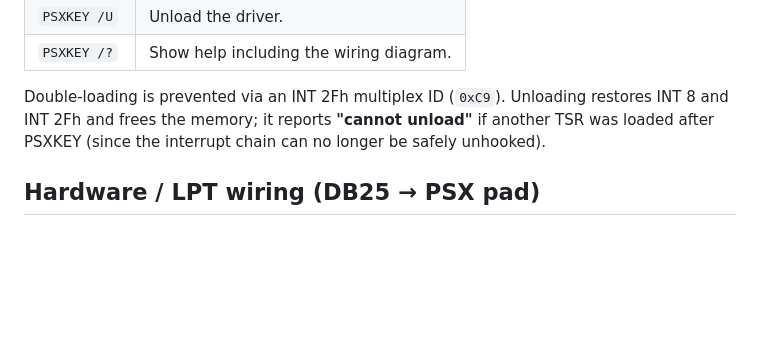
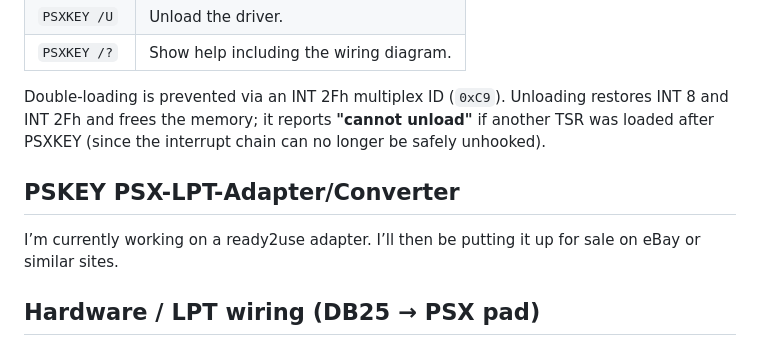
Before and after one commit to ottelo9/psxkey, a Markdown page: README.md, the part around the change. GitHub-like rendering; blank space fills up the shorter version.

Commit message:
Add PSKEY PSX-LPT-Adapter/Converter section
Added section about the PSKEY PSX-LPT-Adapter/Converter and future sales.

```diff
--- a/README.md
+++ b/README.md
@@ -42,6 +42,9 @@ as `build YY-MM-DD`.
 Double-loading is prevented via an INT 2Fh multiplex ID (`0xC9`). Unloading restores INT 8
 and INT 2Fh and frees the memory; it reports **"cannot unload"** if another TSR was loaded
 after PSXKEY (since the interrupt chain can no longer be safely unhooked).
+
+## PSKEY PSX-LPT-Adapter/Converter
+I’m currently working on a ready2use adapter. I’ll then be putting it up for sale on eBay or similar sites.
 
 ## Hardware / LPT wiring (DB25 → PSX pad)
 
```
